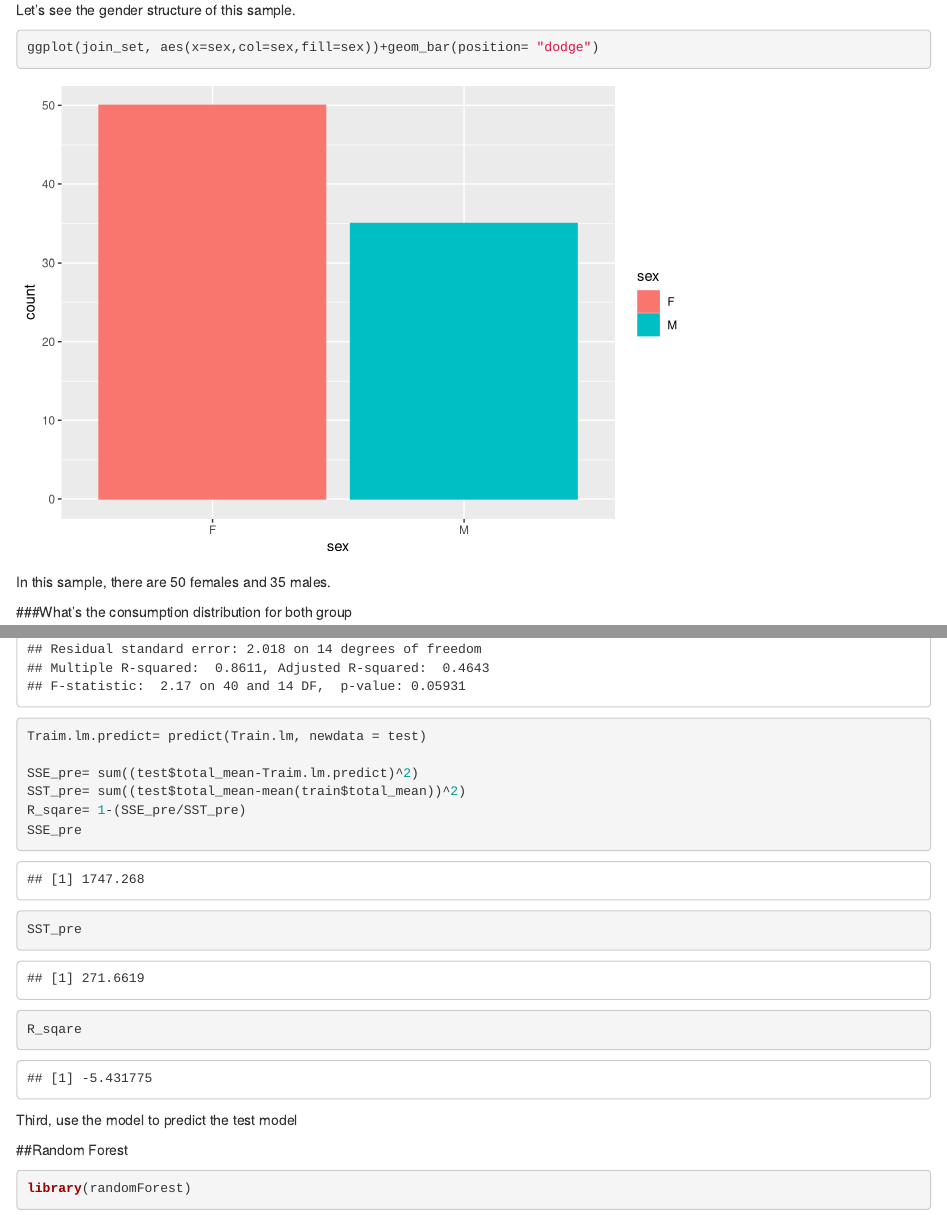
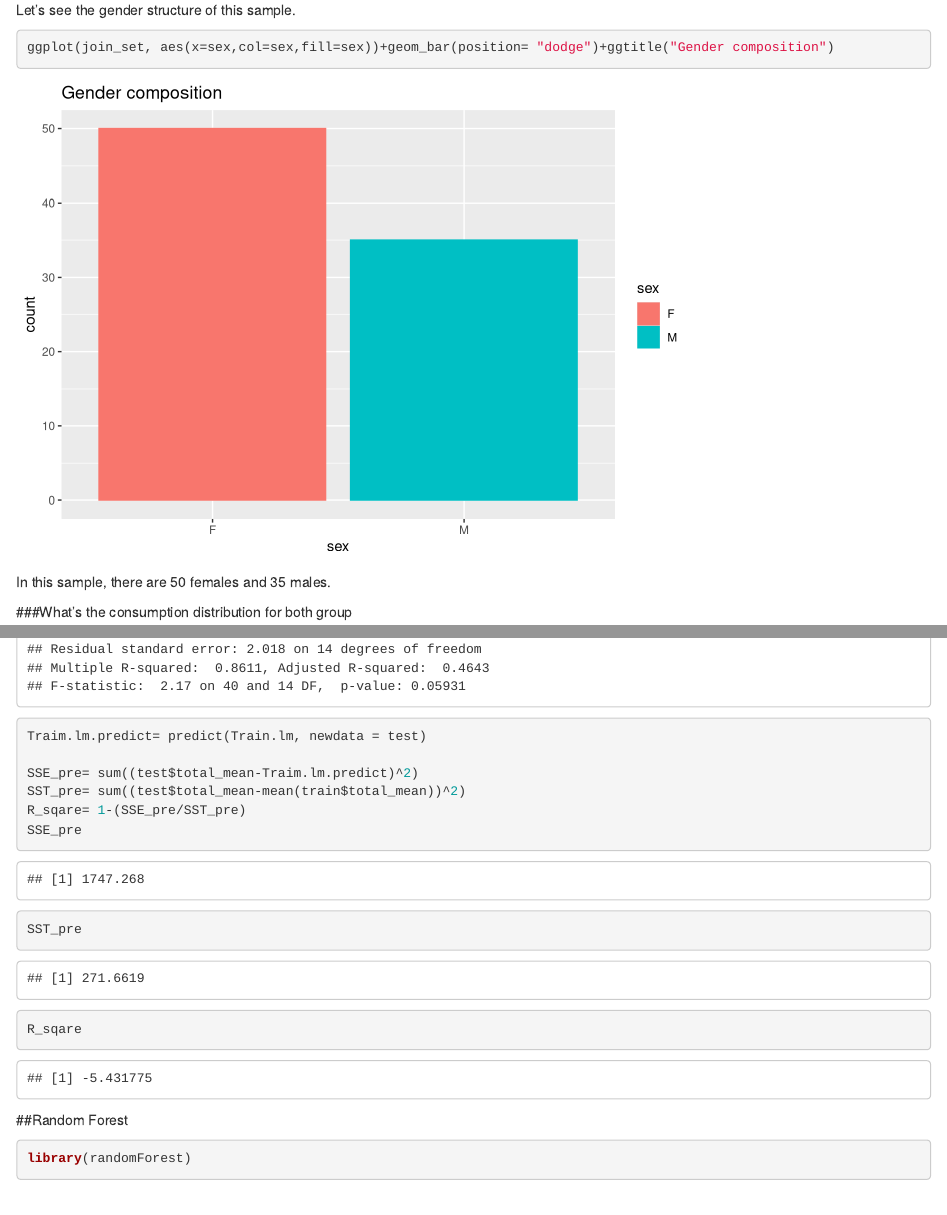
Before and after one commit to erickao08/Capstone, an R Markdown document (Capstone.Rmd): the page in a window 1100 px wide, from 1500 px down, and a second part further down, joined at a grey line. Rendered offline with R 4.5, knitr and Pandoc, with nearby package versions; code that draws random numbers runs with fixed seeds of ours; some code elsewhere in the file could not run offline.

Commit message:
change title

````diff
--- a/Capstone.Rmd
+++ b/Capstone.Rmd
@@ -61,7 +61,7 @@ When I do this I notice the there is no "High" and "Very high" in the data set.
 
 Let's see the gender structure of this sample.
 ```{r}
-ggplot(join_set, aes(x=sex,col=sex,fill=sex))+geom_bar(position= "dodge")
+ggplot(join_set, aes(x=sex,col=sex,fill=sex))+geom_bar(position= "dodge")+ggtitle("Gender composition")
 ```
 In this sample, there are 50 females and 35 males.
 
@@ -188,9 +192,6 @@ SST_pre
 R_sqare
 ```
 
-
-
-Third, use the model to predict the test model
 
 
 ##Random Forest
````
Also changed, not shown: Capstone.Rmd (6 more changed lines).
